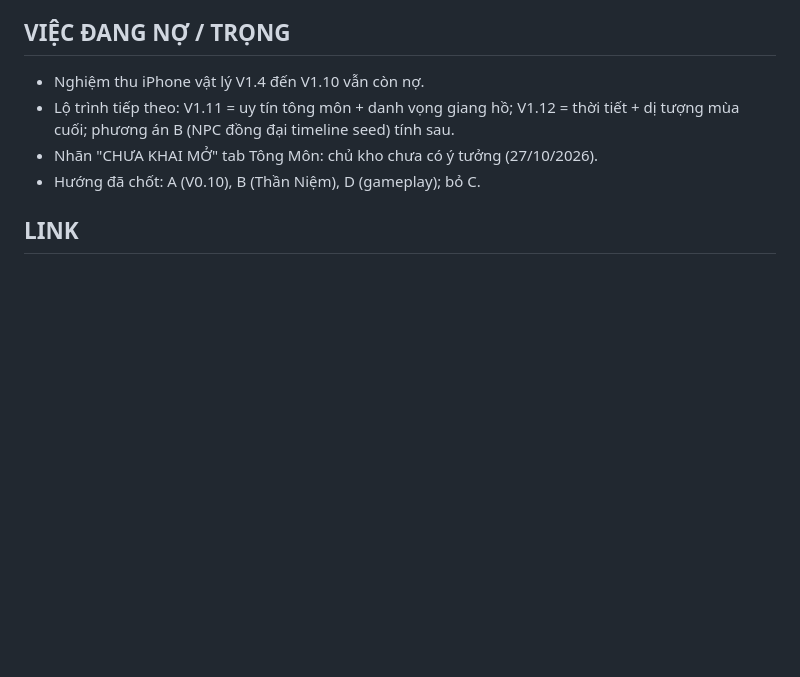
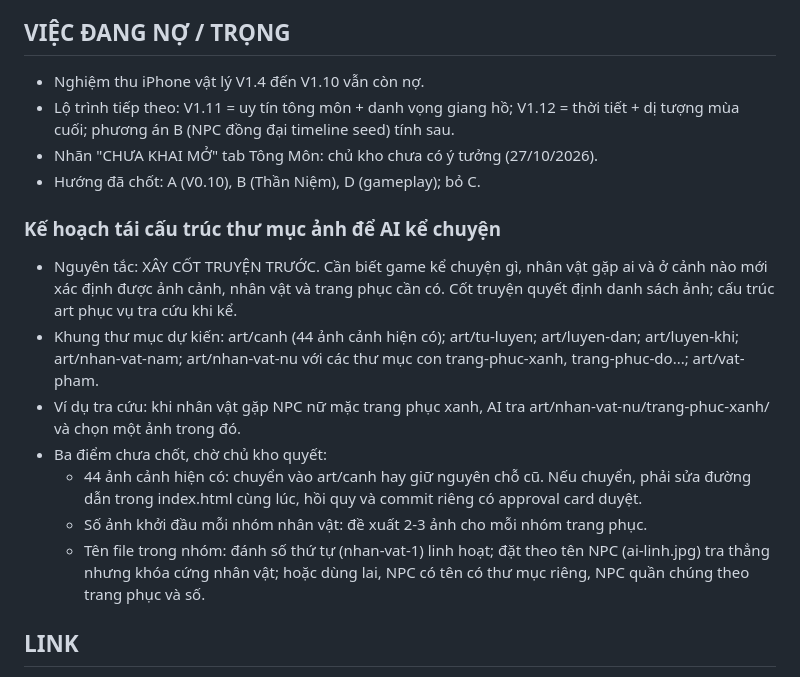
Before and after one commit to huuducbkb/Gametutienthegioithuc, a Markdown page: GHI-CHU-CONG-VIEC.md, the part around the change. Drawn GitHub-style; blank space fills up the shorter version.

Commit message:
docs(art): ghi nhan ke hoach tai cau truc thu muc anh

```diff
--- a/GHI-CHU-CONG-VIEC.md
+++ b/GHI-CHU-CONG-VIEC.md
@@ -41,6 +41,16 @@ File theo dõi công việc do Boba ghi và cập nhật sau mỗi bản, để
 - Nhãn "CHƯA KHAI MỞ" tab Tông Môn: chủ kho chưa có ý tưởng (27/10/2026).
 - Hướng đã chốt: A (V0.10), B (Thần Niệm), D (gameplay); bỏ C.
 
+### Kế hoạch tái cấu trúc thư mục ảnh để AI kể chuyện
+
+- Nguyên tắc: XÂY CỐT TRUYỆN TRƯỚC. Cần biết game kể chuyện gì, nhân vật gặp ai và ở cảnh nào mới xác định được ảnh cảnh, nhân vật và trang phục cần có. Cốt truyện quyết định danh sách ảnh; cấu trúc art phục vụ tra cứu khi kể.
+- Khung thư mục dự kiến: art/canh (44 ảnh cảnh hiện có); art/tu-luyen; art/luyen-dan; art/luyen-khi; art/nhan-vat-nam; art/nhan-vat-nu với các thư mục con trang-phuc-xanh, trang-phuc-do...; art/vat-pham.
+- Ví dụ tra cứu: khi nhân vật gặp NPC nữ mặc trang phục xanh, AI tra art/nhan-vat-nu/trang-phuc-xanh/ và chọn một ảnh trong đó.
+- Ba điểm chưa chốt, chờ chủ kho quyết:
+  - 44 ảnh cảnh hiện có: chuyển vào art/canh hay giữ nguyên chỗ cũ. Nếu chuyển, phải sửa đường dẫn trong index.html cùng lúc, hồi quy và commit riêng có approval card duyệt.
+  - Số ảnh khởi đầu mỗi nhóm nhân vật: đề xuất 2-3 ảnh cho mỗi nhóm trang phục.
+  - Tên file trong nhóm: đánh số thứ tự (nhan-vat-1) linh hoạt; đặt theo tên NPC (ai-linh.jpg) tra thẳng nhưng khóa cứng nhân vật; hoặc dùng lai, NPC có tên có thư mục riêng, NPC quần chúng theo trang phục và số.
+
 ## LINK
 - Repo: https://github.com/huuducbkb/Gametutienthegioithuc
 - Commit V1.10: https://github.com/huuducbkb/Gametutienthegioithuc/commit/ec448f1d394ec2f0fa595f65482dfc59432c9e80
```
